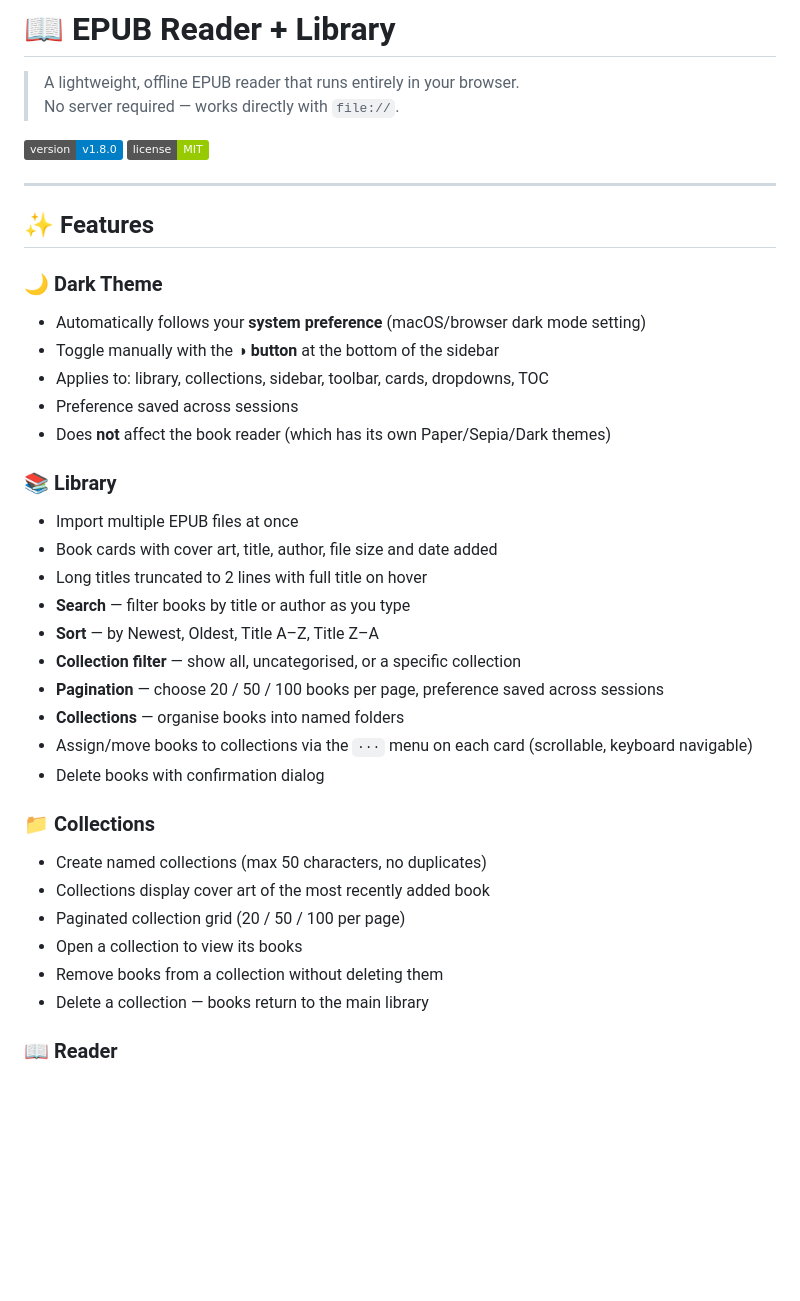
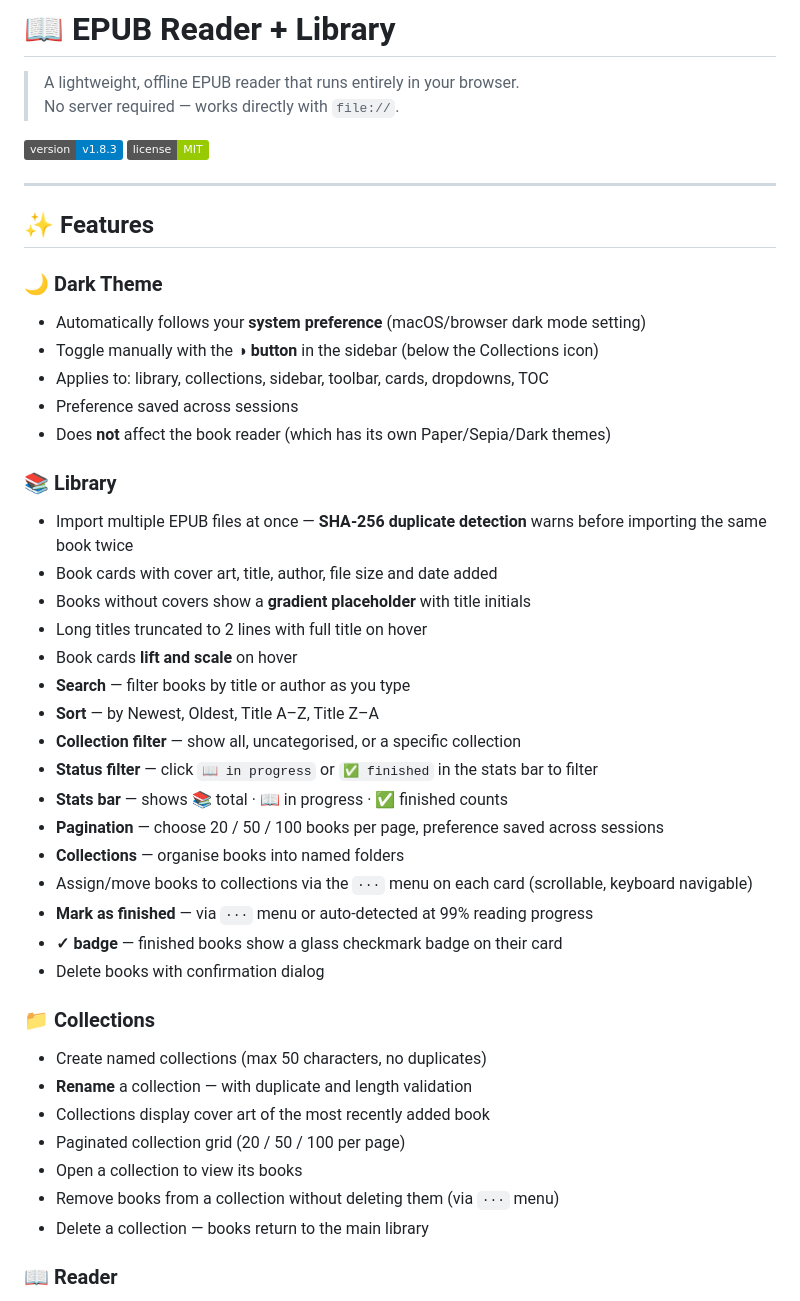
Before and after one commit to leiwang1001100/epub-reader, a Markdown page: README.md, the part around the change. GitHub-like rendering; badges without logos; blank space fills up the shorter version.

Commit message:
docs: update README with all new features up to v1.8.3

```diff
--- a/README.md
+++ b/README.md
@@ -3,7 +3,7 @@
 > A lightweight, offline EPUB reader that runs entirely in your browser.
 > No server required — works directly with `file://`.
 
-![Version](https://img.shields.io/badge/version-v1.8.0-blue)
+![Version](https://img.shields.io/badge/version-v1.8.3-blue)
 ![License](https://img.shields.io/badge/license-MIT-green)
 
 ---
@@ -12,29 +12,36 @@
 
 ### 🌙 Dark Theme
 - Automatically follows your **system preference** (macOS/browser dark mode setting)
-- Toggle manually with the **◑ button** at the bottom of the sidebar
+- Toggle manually with the **◑ button** in the sidebar (below the Collections icon)
 - Applies to: library, collections, sidebar, toolbar, cards, dropdowns, TOC
 - Preference saved across sessions
 - Does **not** affect the book reader (which has its own Paper/Sepia/Dark themes)
 
 ### 📚 Library
-- Import multiple EPUB files at once
+- Import multiple EPUB files at once — **SHA-256 duplicate detection** warns before importing the same book twice
 - Book cards with cover art, title, author, file size and date added
+- Books without covers show a **gradient placeholder** with title initials
 - Long titles truncated to 2 lines with full title on hover
+- Book cards **lift and scale** on hover
 - **Search** — filter books by title or author as you type
 - **Sort** — by Newest, Oldest, Title A–Z, Title Z–A
 - **Collection filter** — show all, uncategorised, or a specific collection
+- **Status filter** — click `📖 in progress` or `✅ finished` in the stats bar to filter
+- **Stats bar** — shows 📚 total · 📖 in progress · ✅ finished counts
 - **Pagination** — choose 20 / 50 / 100 books per page, preference saved across sessions
 - **Collections** — organise books into named folders
 - Assign/move books to collections via the `···` menu on each card (scrollable, keyboard navigable)
+- **Mark as finished** — via `···` menu or auto-detected at 99% reading progress
+- **✓ badge** — finished books show a glass checkmark badge on their card
 - Delete books with confirmation dialog
 
 ### 📁 Collections
 - Create named collections (max 50 characters, no duplicates)
+- **Rename** a collection — with duplicate and length validation
 - Collections display cover art of the most recently added book
 - Paginated collection grid (20 / 50 / 100 per page)
 - Open a collection to view its books
-- Remove books from a collection without deleting them
+- Remove books from a collection without deleting them (via `···` menu)
 - Delete a collection — books return to the main library
 
 ### 📖 Reader
```
